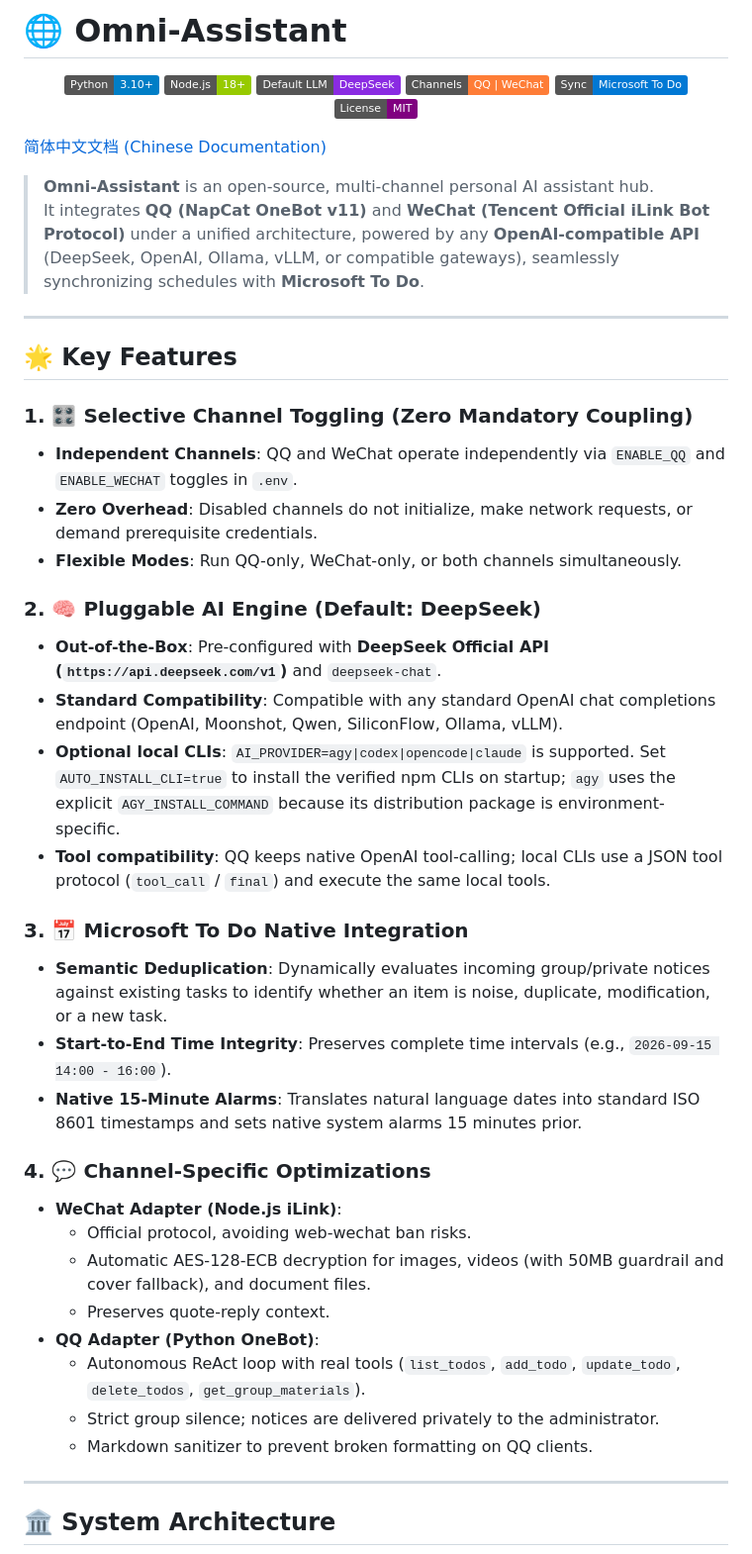
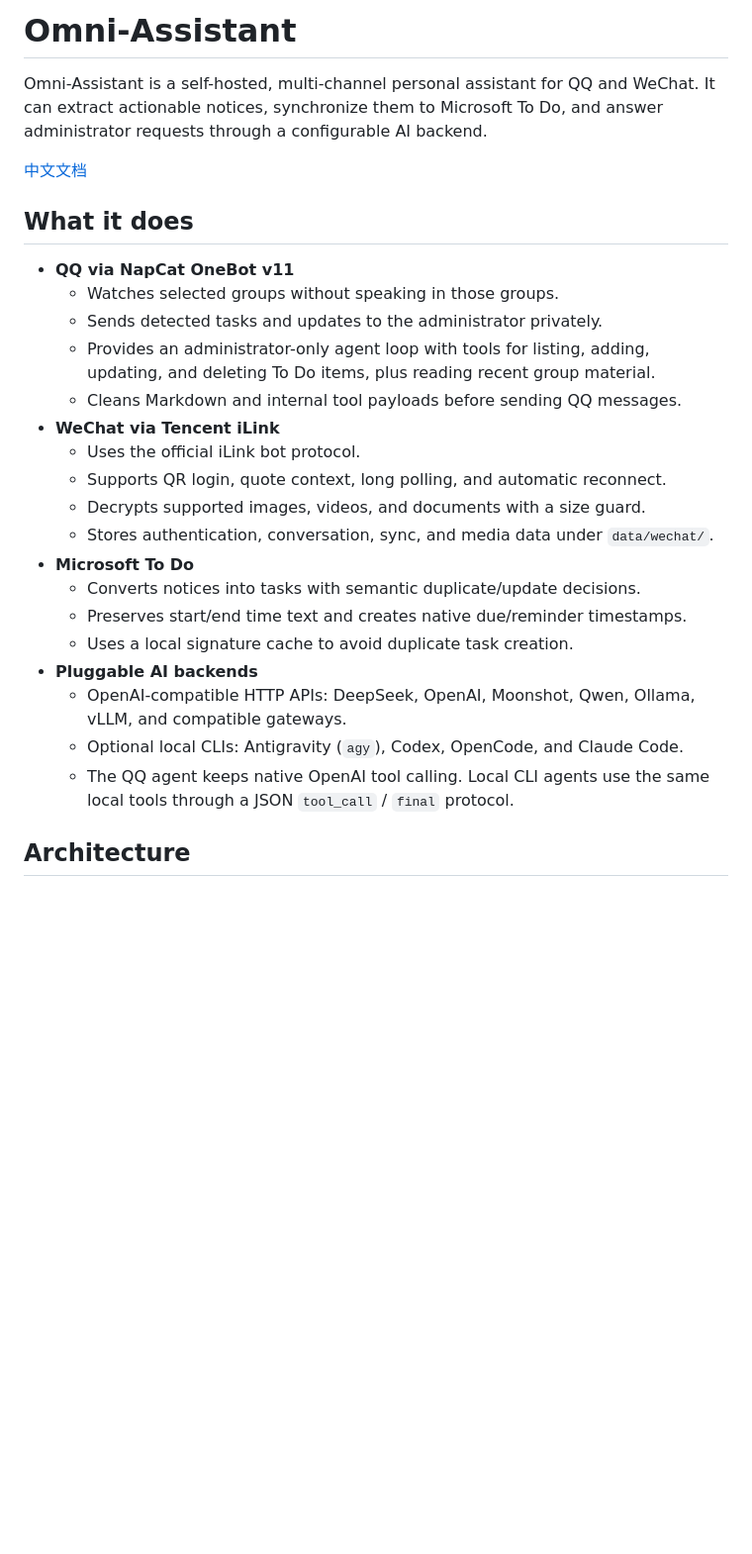
Before and after one commit to waaogg/omni-assistant, a Markdown page: README.md, the part around one of its changes. Shown at 99% size. GitHub-like rendering; badges without logos; blank space fills up the shorter version.

````diff
--- a/README.md
+++ b/README.md
@@ -1,51 +1,36 @@
-# 🌐 Omni-Assistant
+# Omni-Assistant
 
-<p align="center">
-  <img src="https://img.shields.io/badge/Python-3.10%2B-blue?logo=python" alt="Python" />
-  <img src="https://img.shields.io/badge/Node.js-18%2B-green?logo=node.js" alt="Node.js" />
-  <img src="https://img.shields.io/badge/Default_LLM-DeepSeek-blueviolet" alt="DeepSeek" />
-  <img src="https://img.shields.io/badge/Channels-QQ%20%7C%20WeChat-orange" alt="Channels" />
-  <img src="https://img.shields.io/badge/Sync-Microsoft%20To%20Do-0078D4?logo=microsoft" alt="Microsoft To Do" />
-  <img src="https://img.shields.io/badge/License-MIT-purple" alt="License" />
-</p>
+Omni-Assistant is a self-hosted, multi-channel personal assistant for QQ and
+WeChat. It can extract actionable notices, synchronize them to Microsoft To Do,
+and answer administrator requests through a configurable AI backend.
 
-[简体中文文档 (Chinese Documentation)](README_CN.md)
+[中文文档](README_CN.md)
 
-> **Omni-Assistant** is an open-source, multi-channel personal AI assistant hub.
-> It integrates **QQ (NapCat OneBot v11)** and **WeChat (Tencent Official iLink Bot Protocol)** under a unified architecture, powered by any **OpenAI-compatible API** (DeepSeek, OpenAI, Ollama, vLLM, or compatible gateways), seamlessly synchronizing schedules with **Microsoft To Do**.
+## What it does
 
----
+- **QQ via NapCat OneBot v11**
+  - Watches selected groups without speaking in those groups.
+  - Sends detected tasks and updates to the administrator privately.
+  - Provides an administrator-only agent loop with tools for listing, adding,
+    updating, and deleting To Do items, plus reading recent group material.
+  - Cleans Markdown and internal tool payloads before sending QQ messages.
+- **WeChat via Tencent iLink**
+  - Uses the official iLink bot protocol.
+  - Supports QR login, quote context, long polling, and automatic reconnect.
+  - Decrypts supported images, videos, and documents with a size guard.
+  - Stores authentication, conversation, sync, and media data under
+    `data/wechat/`.
+- **Microsoft To Do**
+  - Converts notices into tasks with semantic duplicate/update decisions.
+  - Preserves start/end time text and creates native due/reminder timestamps.
+  - Uses a local signature cache to avoid duplicate task creation.
+- **Pluggable AI backends**
+  - OpenAI-compatible HTTP APIs: DeepSeek, OpenAI, Moonshot, Qwen, Ollama,
+    vLLM, and compatible gateways.
+  - Optional local CLIs: Antigravity (`agy`), Codex, OpenCode, and Claude Code.
+  - The QQ agent keeps native OpenAI tool calling. Local CLI agents use the
+    same local tools through a JSON `tool_call` / `final` protocol.
 
-## 🌟 Key Features
-
-### 1. 🎛️ Selective Channel Toggling (Zero Mandatory Coupling)
-- **Independent Channels**: QQ and WeChat operate independently via `ENABLE_QQ` and `ENABLE_WECHAT` toggles in `.env`.
-- **Zero Overhead**: Disabled channels do not initialize, make network requests, or demand prerequisite credentials.
-- **Flexible Modes**: Run QQ-only, WeChat-only, or both channels simultaneously.
-
-### 2. 🧠 Pluggable AI Engine (Default: DeepSeek)
-- **Out-of-the-Box**: Pre-configured with **DeepSeek Official API (`https://api.deepseek.com/v1`)** and `deepseek-chat`.
-- **Standard Compatibility**: Compatible with any standard OpenAI chat completions endpoint (OpenAI, Moonshot, Qwen, SiliconFlow, Ollama, vLLM).
-- **Optional local CLIs**: `AI_PROVIDER=agy|codex|opencode|claude` is supported. Set `AUTO_INSTALL_CLI=true` to install the verified npm CLIs on startup; `agy` uses the explicit `AGY_INSTALL_COMMAND` because its distribution package is environment-specific.
-- **Tool compatibility**: QQ keeps native OpenAI tool-calling; local CLIs use a JSON tool protocol (`tool_call` / `final`) and execute the same local tools.
-
-### 3. 📅 Microsoft To Do Native Integration
-- **Semantic Deduplication**: Dynamically evaluates incoming group/private notices against existing tasks to identify whether an item is noise, duplicate, modification, or a new task.
-- **Start-to-End Time Integrity**: Preserves complete time intervals (e.g., `2026-09-15 14:00 - 16:00`).
-- **Native 15-Minute Alarms**: Translates natural language dates into standard ISO 8601 timestamps and sets native system alarms 15 minutes prior.
-
-### 4. 💬 Channel-Specific Optimizations
-- **WeChat Adapter (Node.js iLink)**:
-  - Official protocol, avoiding web-wechat ban risks.
-  - Automatic AES-128-ECB decryption for images, videos (with 50MB guardrail and cover fallback), and document files.
-  - Preserves quote-reply context.
-- **QQ Adapter (Python OneBot)**:
-  - Autonomous ReAct loop with real tools (`list_todos`, `add_todo`, `update_todo`, `delete_todos`, `get_group_materials`).
-  - Strict group silence; notices are delivered privately to the administrator.
-  - Markdown sanitizer to prevent broken formatting on QQ clients.
-
----
-
-## 🏛️ System Architecture
+## Architecture
 
 ```mermaid
````
Also changed, not shown: other parts of README.md (+198 -81 lines).
